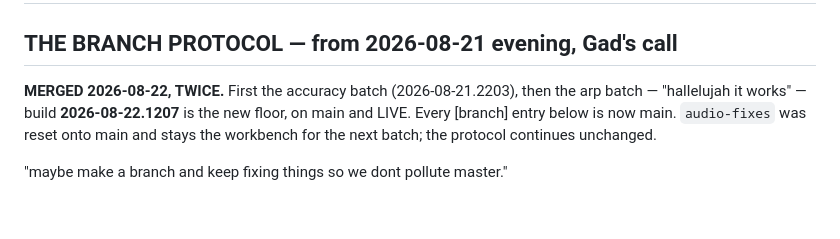
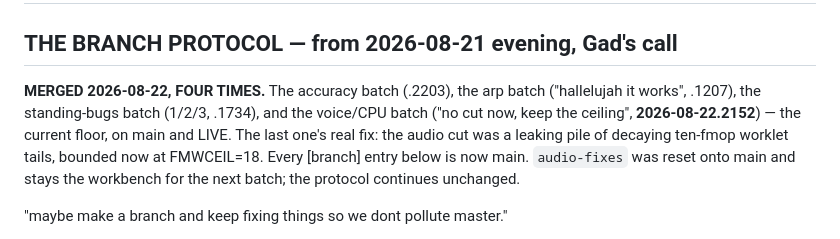
Before and after one commit to Gadbaruch/Ten, a Markdown page: NEXT.md, the part around the change. GitHub-like rendering; blank space fills up the shorter version.

Commit message:
NEXT.md: the voice/CPU batch is the new floor

```diff
--- a/NEXT.md
+++ b/NEXT.md
@@ -2,9 +2,11 @@
 
 ## THE BRANCH PROTOCOL — from 2026-08-21 evening, Gad's call
 
-**MERGED 2026-08-22, TWICE.** First the accuracy batch (2026-08-21.2203), then
-the arp batch — "hallelujah it works" — build **2026-08-22.1207** is the new
-floor, on main and LIVE. Every
+**MERGED 2026-08-22, FOUR TIMES.** The accuracy batch (.2203), the arp batch
+("hallelujah it works", .1207), the standing-bugs batch (1/2/3, .1734), and the
+voice/CPU batch ("no cut now, keep the ceiling", **2026-08-22.2152**) — the
+current floor, on main and LIVE. The last one's real fix: the audio cut was a
+leaking pile of decaying ten-fmop worklet tails, bounded now at FMWCEIL=18. Every
 [branch] entry below is now main. `audio-fixes` was reset onto main and stays
 the workbench for the next batch; the protocol continues unchanged.
 
```
